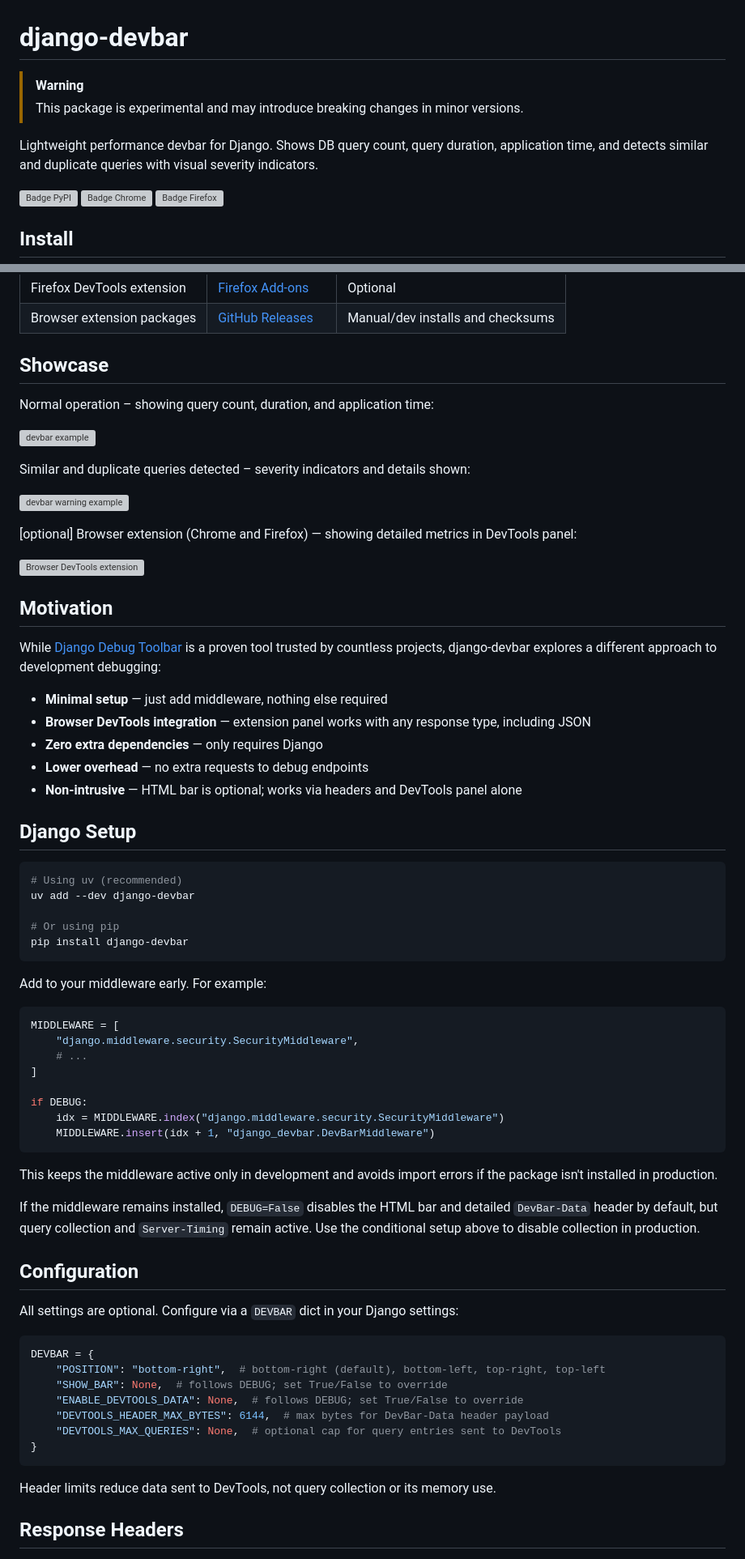
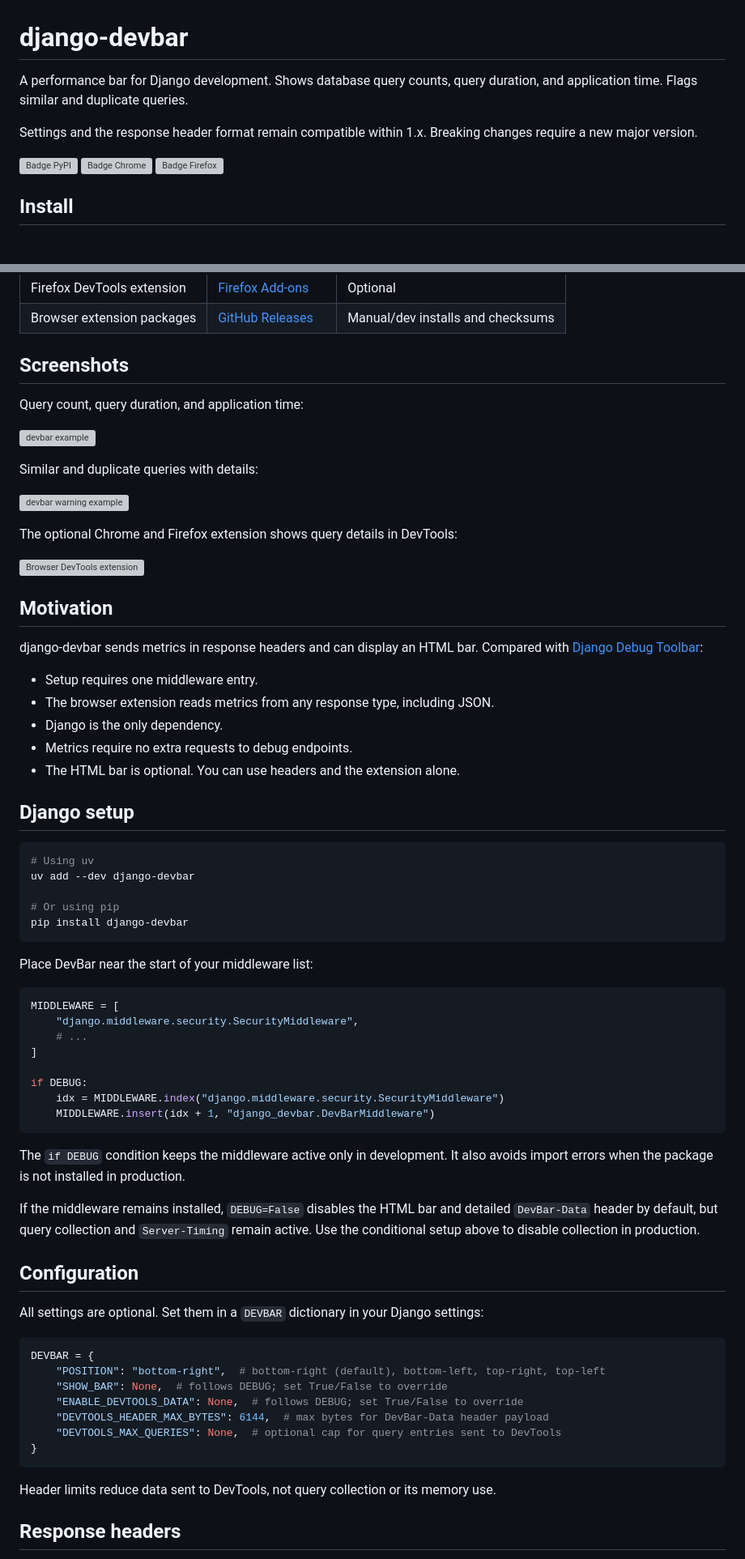
Before and after one commit to amureki/django-devbar, a Markdown page: README.md, 2 parts joined by grey strips. Shown at 81% size. Rendered like a GitHub page; blank space fills up the shorter version; grey boxes are pictures that could not be loaded.

Commit message:
Simplify README and state compatibility policy
Use direct wording for setup, metrics, and extension instructions. Replace the experimental warning with the compatibility policy for 1.x.

````diff
--- a/README.md
+++ b/README.md
@@ -1,10 +1,10 @@
 # django-devbar
 
-> [!WARNING]
-> This package is experimental and may introduce breaking changes in minor versions.
+A performance bar for Django development. Shows database query counts, query duration,
+and application time. Flags similar and duplicate queries.
 
-Lightweight performance devbar for Django.
-Shows DB query count, query duration, application time, and detects similar and duplicate queries with visual severity indicators.
+Settings and the response header format remain compatible within 1.x.
+Breaking changes require a new major version.
 
 [![Badge PyPI]][pypi]
 [![Badge Chrome]][chrome]
@@ -19,41 +19,42 @@ Shows DB query count, query duration, application time, and detects similar and
 | Firefox DevTools extension | [Firefox Add-ons][firefox] | Optional                          |
 | Browser extension packages | [GitHub Releases]          | Manual/dev installs and checksums |
 
-## Showcase
+## Screenshots
 
-Normal operation – showing query count, duration, and application time:
+Query count, query duration, and application time:
 
 ![devbar example](https://github.com/amureki/django-devbar/raw/3c6118d4283c211a5d84510de52e1d5c3e5e46e4/docs/devbar-example.svg)
 
-Similar and duplicate queries detected – severity indicators and details shown:
+Similar and duplicate queries with details:
 
 ![devbar warning example](https://github.com/amureki/django-devbar/raw/3c6118d4283c211a5d84510de52e1d5c3e5e46e4/docs/devbar-example-warning.svg)
 
-[optional] Browser extension (Chrome and Firefox) — showing detailed metrics in DevTools panel:
+The optional Chrome and Firefox extension shows query details in DevTools:
 
 [![Browser DevTools extension](https://github.com/user-attachments/assets/f53a4bb8-fba1-446c-8224-82eac47bd027)](#browser-extension)
 
 ## Motivation
 
-While [Django Debug Toolbar](https://django-debug-toolbar.readthedocs.io/) is a proven tool trusted by countless projects, django-devbar explores a different approach to development debugging:
+django-devbar sends metrics in response headers and can display an HTML bar.
+Compared with [Django Debug Toolbar](https://django-debug-toolbar.readthedocs.io/):
 
-- **Minimal setup** — just add middleware, nothing else required
-- **Browser DevTools integration** — extension panel works with any response type, including JSON
-- **Zero extra dependencies** — only requires Django
-- **Lower overhead** — no extra requests to debug endpoints
-- **Non-intrusive** — HTML bar is optional; works via headers and DevTools panel alone
+- Setup requires one middleware entry.
+- The browser extension reads metrics from any response type, including JSON.
+- Django is the only dependency.
+- Metrics require no extra requests to debug endpoints.
+- The HTML bar is optional. You can use headers and the extension alone.
 
-## Django Setup
+## Django setup
 
 ```bash
-# Using uv (recommended)
+# Using uv
 uv add --dev django-devbar
 
 # Or using pip
 pip install django-devbar
 ```
 
-Add to your middleware early. For example:
+Place DevBar near the start of your middleware list:
 
 ```python
 MIDDLEWARE = [
@@ -66,7 +67,8 @@ if DEBUG:
     MIDDLEWARE.insert(idx + 1, "django_devbar.DevBarMiddleware")
 ```
 
-This keeps the middleware active only in development and avoids import errors if the package isn't installed in production.
+The `if DEBUG` condition keeps the middleware active only in development. It also
+avoids import errors when the package is not installed in production.
 
 If the middleware remains installed, `DEBUG=False` disables the HTML bar and detailed
 `DevBar-Data` header by default, but query collection and `Server-Timing` remain active.
@@ -74,7 +76,7 @@ Use the conditional setup above to disable collection in production.
 
 ## Configuration
 
-All settings are optional. Configure via a `DEVBAR` dict in your Django settings:
+All settings are optional. Set them in a `DEVBAR` dictionary in your Django settings:
 
 ```python
 DEVBAR = {
@@ -88,5 +90,5 @@ DEVBAR = {
 
 Header limits reduce data sent to DevTools, not query collection or its memory use.
 
-## Response Headers
+## Response headers
 
````
Also changed, not shown: other parts of README.md (+17 -23 lines).
